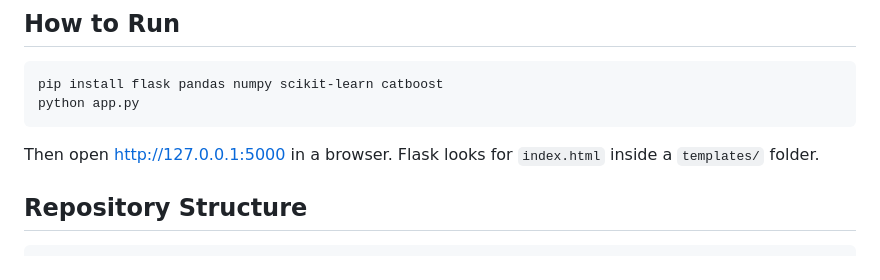
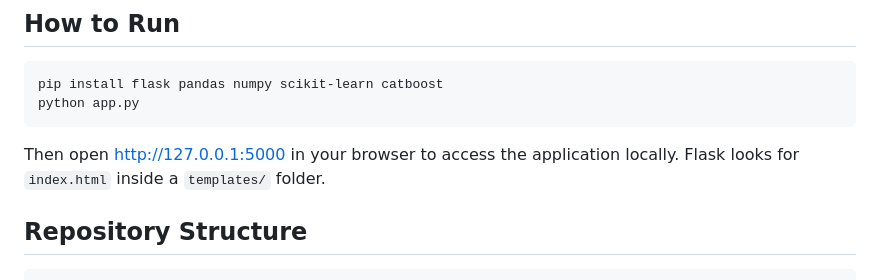
Before and after one commit to Hrithikdoi/Car-Price-Prediction, a Markdown page: README.md, the part around the change. GitHub-like rendering.

Commit message:
Clarify local access instructions in README
Updated instructions for accessing the application locally.

````diff
--- a/README.md
+++ b/README.md
@@ -70,7 +70,7 @@ pip install flask pandas numpy scikit-learn catboost
 python app.py
 ```
 
-Then open http://127.0.0.1:5000 in a browser. Flask looks for `index.html` inside a `templates/` folder.
+Then open http://127.0.0.1:5000 in your browser to access the application locally. Flask looks for `index.html` inside a `templates/` folder.
 
 ## Repository Structure
 
````
